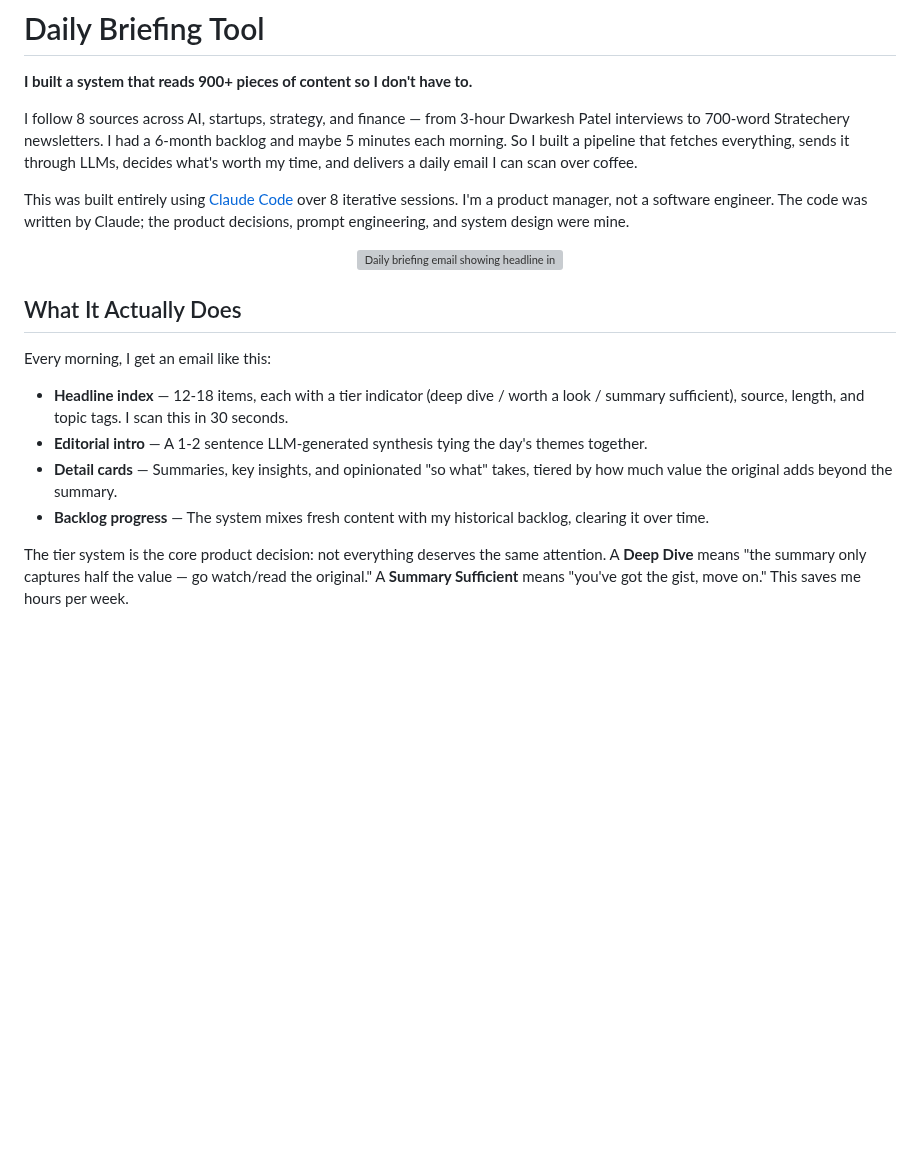
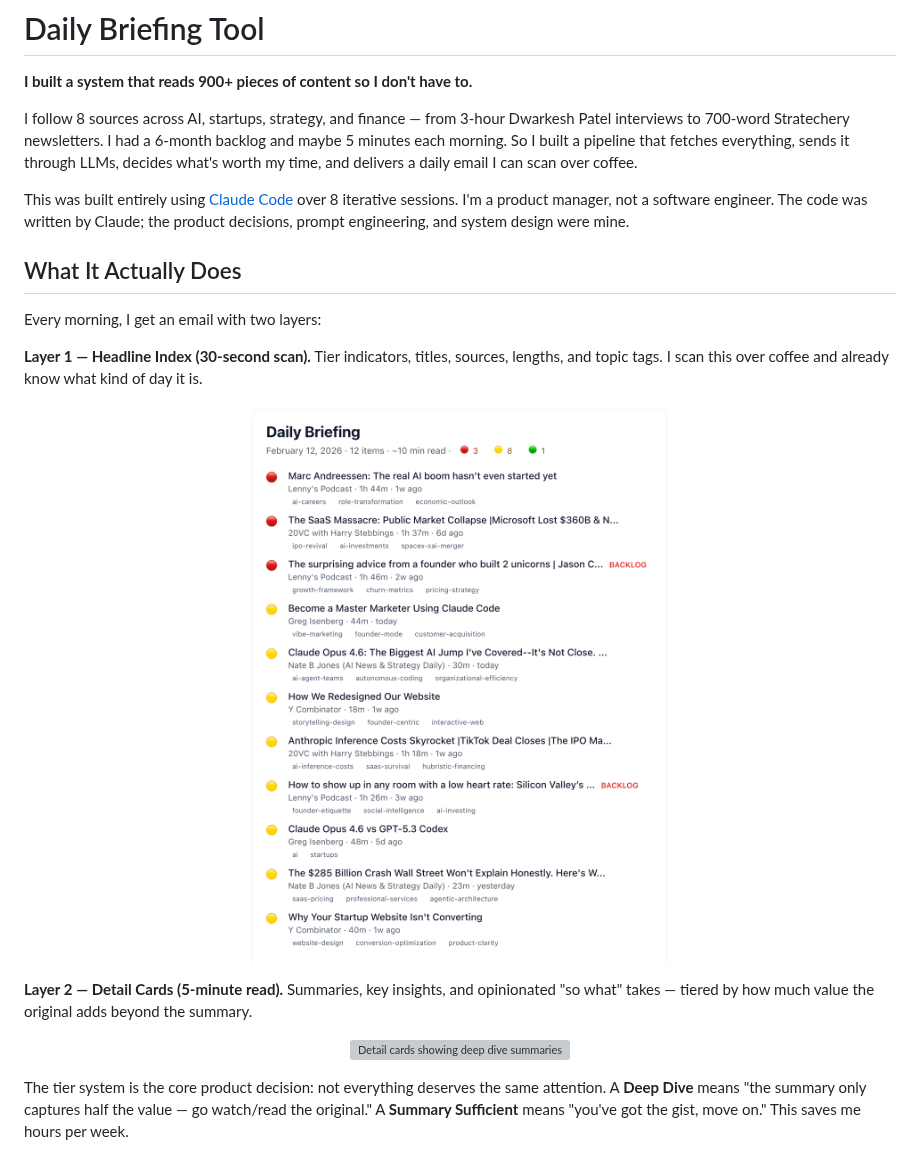
Before and after one commit to Sukrit-bit/daily-briefing-tool, a Markdown page: README.md, the part around the change. Drawn GitHub-style; pictures changed too: docs/briefing-headline-index.png (added); blank space fills up the shorter version; grey boxes are pictures that could not be loaded.

Commit message:
Add briefing email screenshots to README
Two screenshots matching the two-layer email design:
- Headline index (30-second scan): tier emojis, topic tags, editorial intro
- Detail cards (5-minute read): summaries, insights, so-what boxes, watch links

Co-Authored-By: Claude Opus 4.6 <noreply@anthropic.com>

```diff
--- a/README.md
+++ b/README.md
@@ -6,18 +6,21 @@ I follow 8 sources across AI, startups, strategy, and finance — from 3-hour Dw
 
 This was built entirely using [Claude Code](https://claude.ai/claude-code) over 8 iterative sessions. I'm a product manager, not a software engineer. The code was written by Claude; the product decisions, prompt engineering, and system design were mine.
 
+## What It Actually Does
+
+Every morning, I get an email with two layers:
+
+**Layer 1 — Headline Index (30-second scan).** Tier indicators, titles, sources, lengths, and topic tags. I scan this over coffee and already know what kind of day it is.
+
 <p align="center">
-  <img src="docs/briefing-screenshot.png" alt="Daily briefing email showing headline index with tier indicators and detail cards" width="500">
+  <img src="docs/briefing-headline-index.png" alt="Briefing headline index showing 12 items with tier emojis, topic tags, and editorial intro" width="550">
 </p>
 
-## What It Actually Does
+**Layer 2 — Detail Cards (5-minute read).** Summaries, key insights, and opinionated "so what" takes — tiered by how much value the original adds beyond the summary.
 
-Every morning, I get an email like this:
-
-- **Headline index** — 12-18 items, each with a tier indicator (deep dive / worth a look / summary sufficient), source, length, and topic tags. I scan this in 30 seconds.
-- **Editorial intro** — A 1-2 sentence LLM-generated synthesis tying the day's themes together.
-- **Detail cards** — Summaries, key insights, and opinionated "so what" takes, tiered by how much value the original adds beyond the summary.
-- **Backlog progress** — The system mixes fresh content with my historical backlog, clearing it over time.
+<p align="center">
+  <img src="docs/briefing-detail-cards.png" alt="Detail cards showing deep dive summaries with insights, so-what boxes, and watch links" width="550">
+</p>
 
 The tier system is the core product decision: not everything deserves the same attention. A **Deep Dive** means "the summary only captures half the value — go watch/read the original." A **Summary Sufficient** means "you've got the gist, move on." This saves me hours per week.
 
```
Also changed, not shown: 1 other file.
